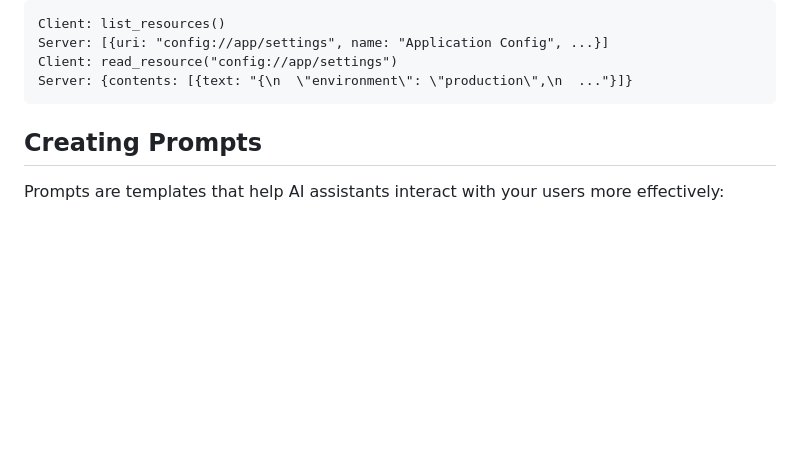
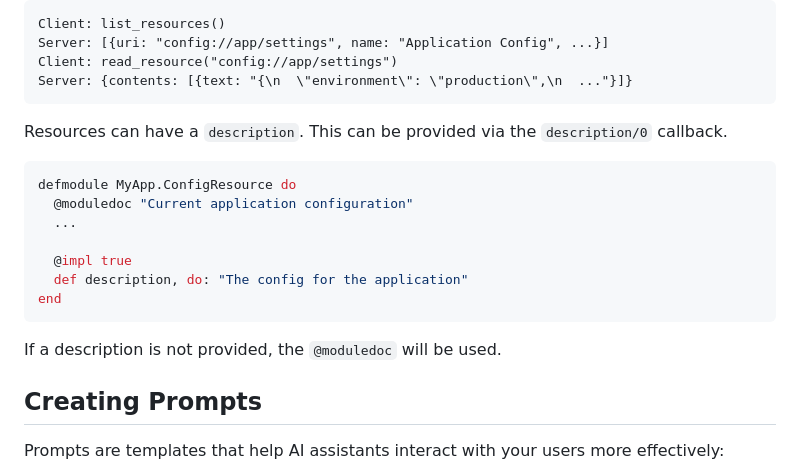
Before and after one commit to zoedsoupe/anubis-mcp, a Markdown page: pages/building-a-server.md, the part around the change. Drawn GitHub-style; blank space fills up the shorter version.

Commit message:
added docs on resource descriptions

````diff
--- a/pages/building-a-server.md
+++ b/pages/building-a-server.md
@@ -186,6 +186,20 @@ Server: [{uri: "config://app/settings", name: "Application Config", ...}]
 Client: read_resource("config://app/settings")
 Server: {contents: [{text: "{\n  \"environment\": \"production\",\n  ..."}]}
 ```
+
+Resources can have a `description`. This can be provided via the `description/0` callback.
+
+```elixir
+defmodule MyApp.ConfigResource do
+  @moduledoc "Current application configuration"
+  ...
+
+  @impl true
+  def description, do: "The config for the application"
+end
+```
+
+If a description is not provided, the `@moduledoc` will be used.
 
 ## Creating Prompts
 
````
